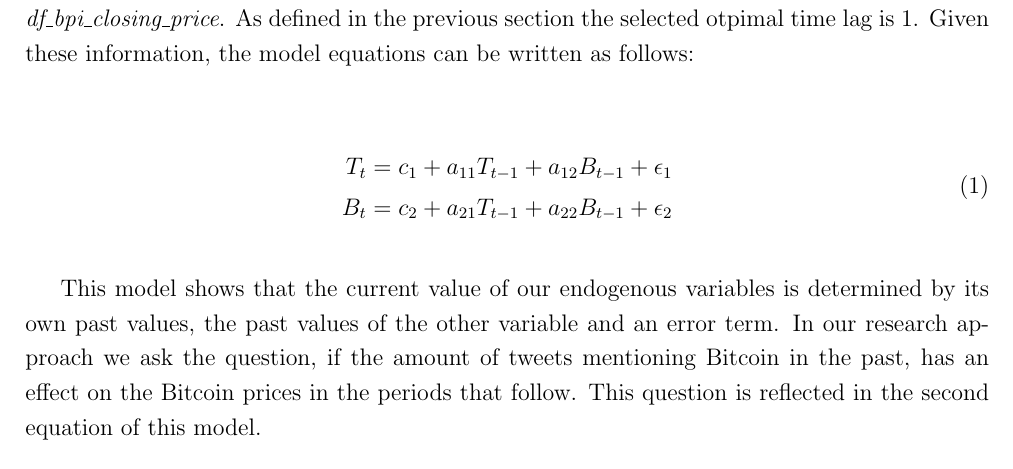
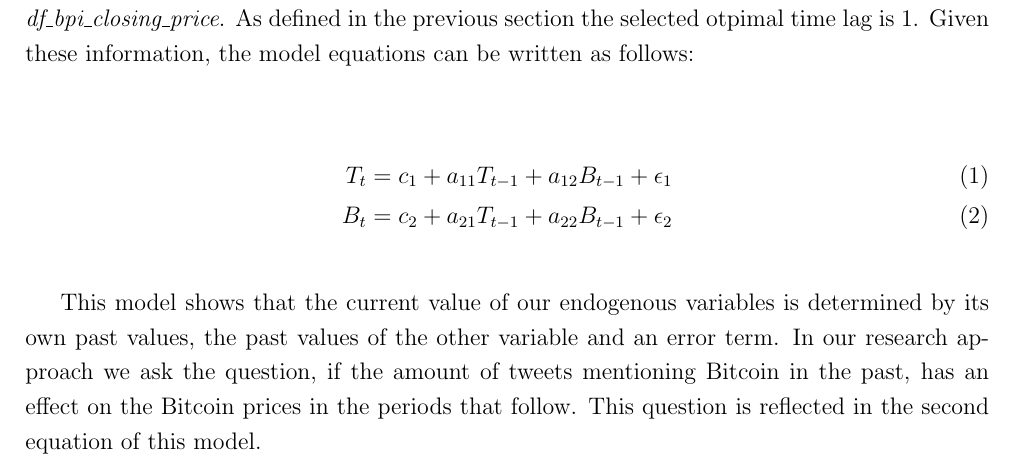
Before and after one commit to joelsonderegger/twitterbitcoin, a LaTeX paper (paper/paper.tex): part of page 13 of 18, cut so that both start at the same text. Compiled offline with pdfLaTeX.

Commit message:
Update paper.tex
"align" command fits better than "split" command here

```diff
--- a/paper/paper.tex
+++ b/paper/paper.tex
@@ -236,12 +236,10 @@ As can be seen, STATA calculates and presents various information criteria (AIC:
 After determining the optimal lag length the next step is to build the vector autoregression model (VAR model).\\
 For this analysis, we use a basic unrestricted VAR model which consists of two endogenous variables, T\textsubscript t which repesents the variable {\itshape df\_nr\_of\_tweets} in our data set and B\textsubscript t which represents {\itshape df\_bpi\_closing\_price}. As defined in the previous section the selected otpimal time lag is 1. Given these information, the model equations can be written as follows:
 
-\begin{equation}
-\begin{split}
+\begin{align}
 T_t = c_1 + a_{11}T_{t-1} + a_{12}B_{t-1} + \epsilon_1 \\
 B_t = c_2 + a_{21}T_{t-1} + a_{22}B_{t-1} + \epsilon_2
-\end{split}
-\end{equation}
+\end{align}
 
 This model shows that the current value of our endogenous variables is determined by its own past values, the past values of the other variable and an error term. In our research approach we ask the question, if the amount of tweets mentioning Bitcoin in the past, has an effect on the Bitcoin prices in the periods that follow. This question is reflected in the second equation of this model.\\
 
```
